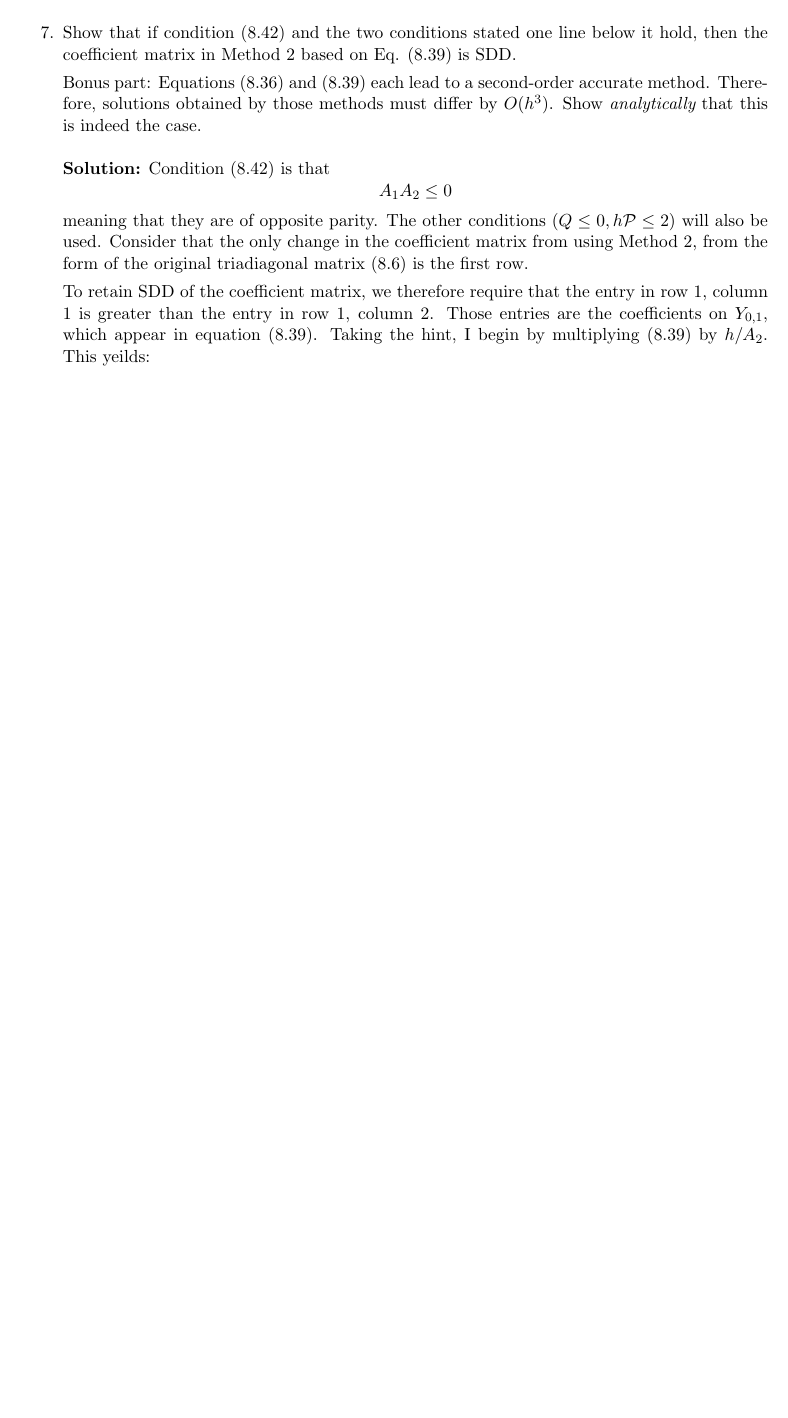
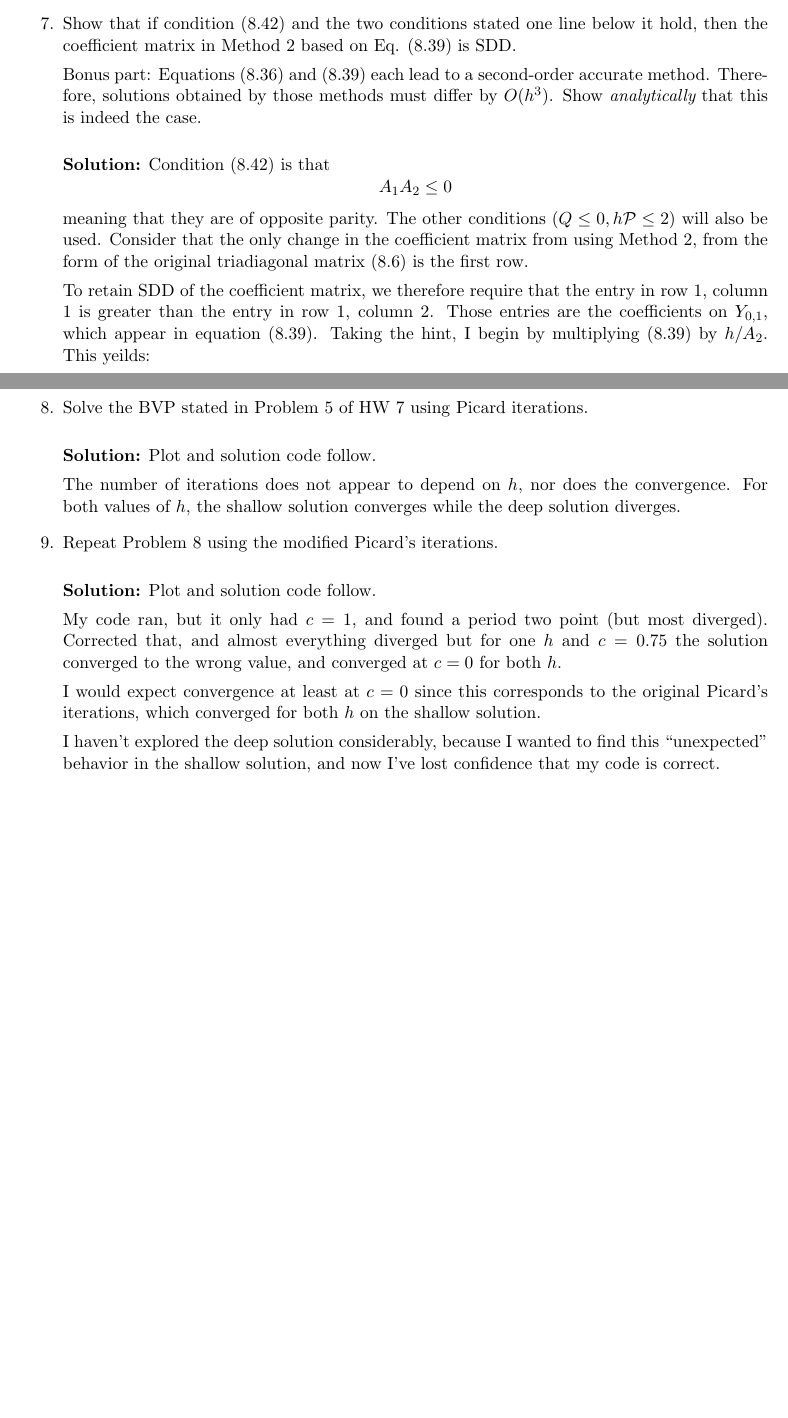
Before and after one commit to andyreagan/337, a LaTeX problem sheet (hw08/337_hw08.tex): part of page 6 of 8 before the commit and two parts of pages 6 and 7 of 9 after it, the two joined at a grey line, cut so that both start at the same text, the shorter picture padded with empty space. Compiled offline with pdfLaTeX.

Commit message:
noting the progress

```diff
--- a/hw08/337_hw08.tex
+++ b/hw08/337_hw08.tex
@@ -264,6 +264,26 @@ Those entries are the coefficients on $Y_{0,1}$, which appear in equation (8.39)
 Taking the hint, I begin by multiplying (8.39) by $h/A_2$.
 This yeilds:
 
+\item Solve the BVP stated in Problem 5 of HW 7 using Picard iterations.
+
+\bigskip
+\textbf{Solution:} Plot and solution code follow.
+
+The number of iterations does not appear to depend on $h$, nor does the convergence.
+For both values of $h$, the shallow solution converges while the deep solution diverges.
+
+
+\item Repeat Problem 8 using the modified Picard's iterations.
+
+\bigskip
+\textbf{Solution:} Plot and solution code follow.
+
+My code ran, but it only had $c=1$, and found a period two point (but most diverged).
+Corrected that, and almost everything diverged but for one $h$ and $c = 0.75$ the solution converged to the wrong value, and converged at $c=0$ for both $h$.
+
+I would expect convergence at least at $c=0$ since this corresponds to the original Picard's iterations, which converged for both $h$ on the shallow solution.
+
+I haven't explored the deep solution considerably, because I wanted to find this ``unexpected'' behavior in the shallow solution, and now I've lost confidence that my code is correct.
 
 \end{enumerate}
 
```
